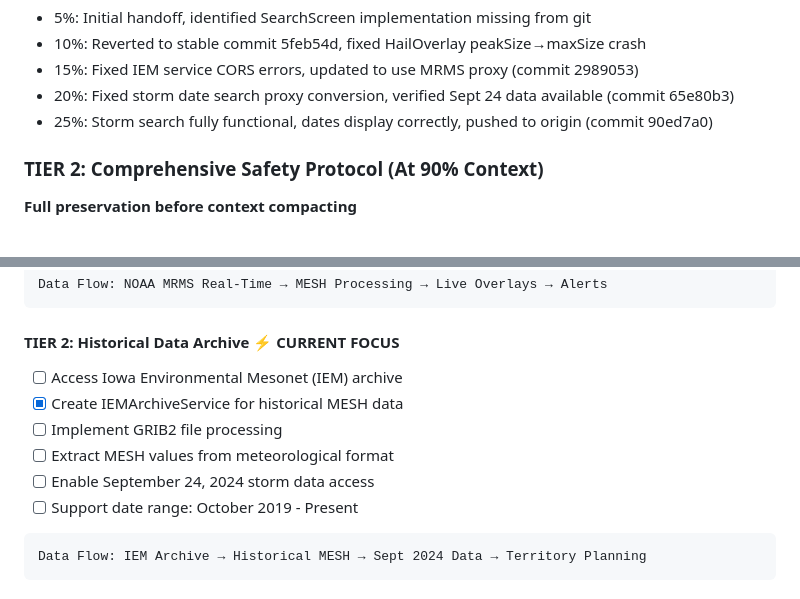
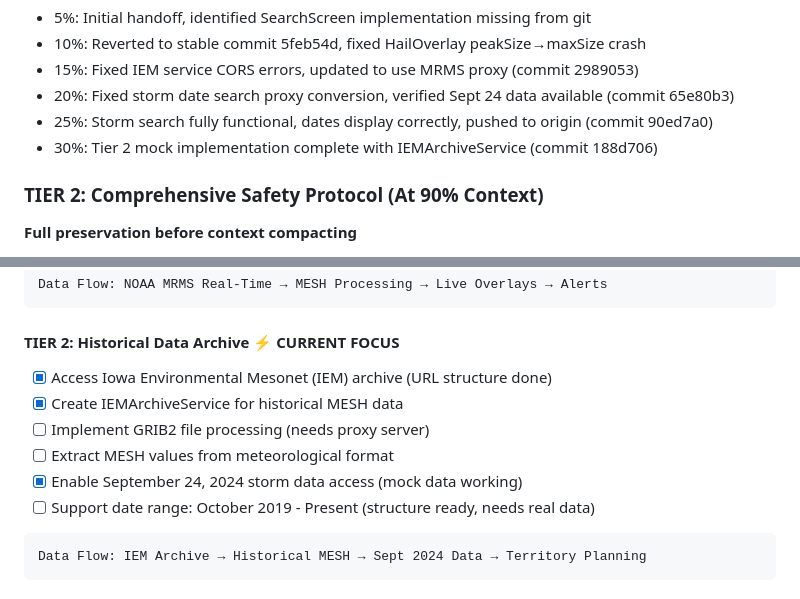
Before and after one commit to SigmaBiz/d2d-sales-tracker, a Markdown page: DEVELOPMENT_LOG.md, 2 parts joined by grey strips. Drawn GitHub-style.

Commit message:
docs: Update checkpoint 30% and Tier 2 progress

````diff
--- a/DEVELOPMENT_LOG.md
+++ b/DEVELOPMENT_LOG.md
@@ -17,6 +17,7 @@
 - 15%: Fixed IEM service CORS errors, updated to use MRMS proxy (commit 2989053)
 - 20%: Fixed storm date search proxy conversion, verified Sept 24 data available (commit 65e80b3)
 - 25%: Storm search fully functional, dates display correctly, pushed to origin (commit 90ed7a0)
+- 30%: Tier 2 mock implementation complete with IEMArchiveService (commit 188d706)
 
 ### TIER 2: Comprehensive Safety Protocol (At 90% Context)
 **Full preservation before context compacting**
@@ -439,12 +440,12 @@ Data Flow: NOAA MRMS Real-Time → MESH Processing → Live Overlays → Alerts
 ```
 
 #### **TIER 2: Historical Data Archive** ⚡ **CURRENT FOCUS**
-- [ ] Access Iowa Environmental Mesonet (IEM) archive
+- [x] Access Iowa Environmental Mesonet (IEM) archive (URL structure done)
 - [x] Create IEMArchiveService for historical MESH data
-- [ ] Implement GRIB2 file processing
+- [ ] Implement GRIB2 file processing (needs proxy server)
 - [ ] Extract MESH values from meteorological format
-- [ ] Enable September 24, 2024 storm data access
-- [ ] Support date range: October 2019 - Present
+- [x] Enable September 24, 2024 storm data access (mock data working)
+- [ ] Support date range: October 2019 - Present (structure ready, needs real data)
 
 ```
 Data Flow: IEM Archive → Historical MESH → Sept 2024 Data → Territory Planning
````
